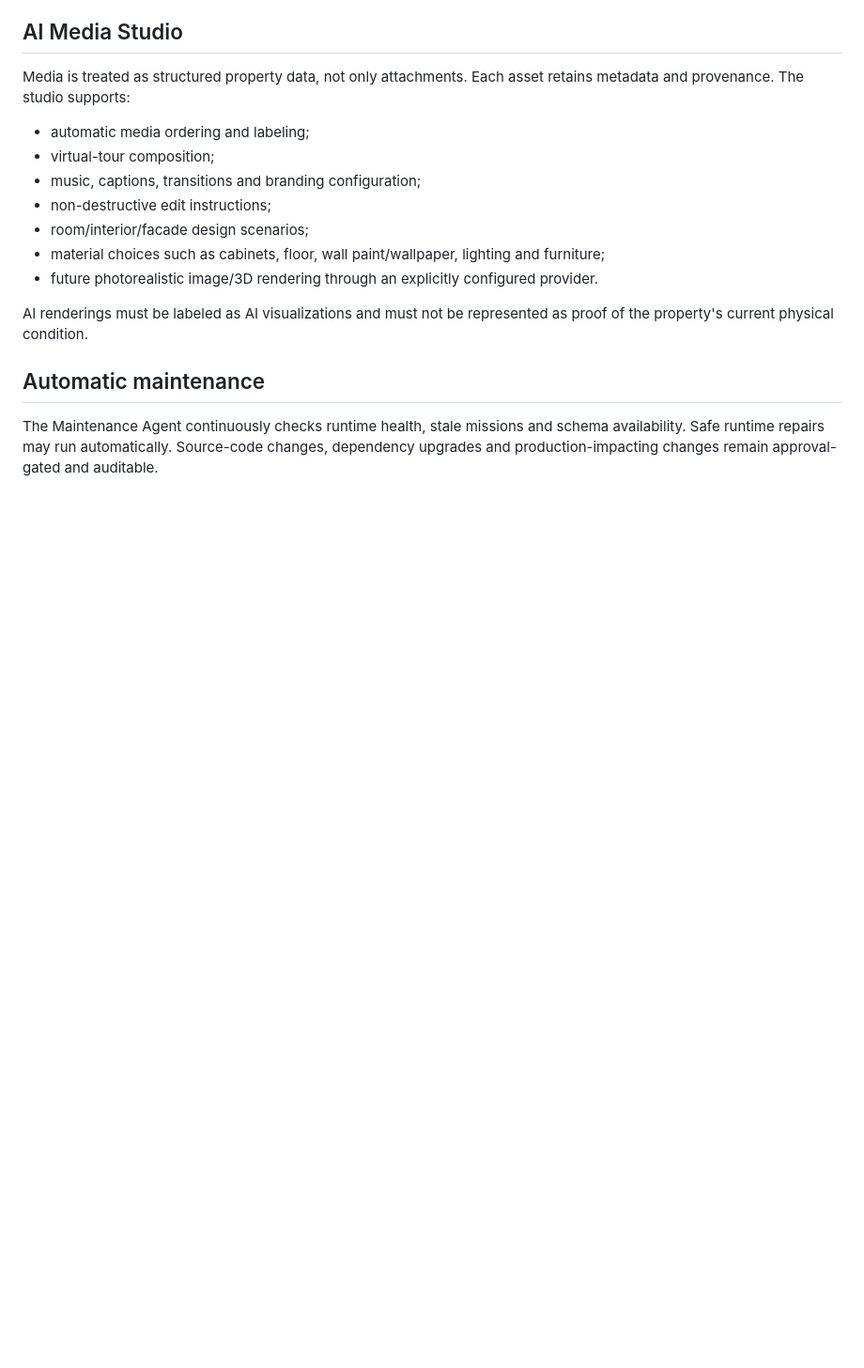
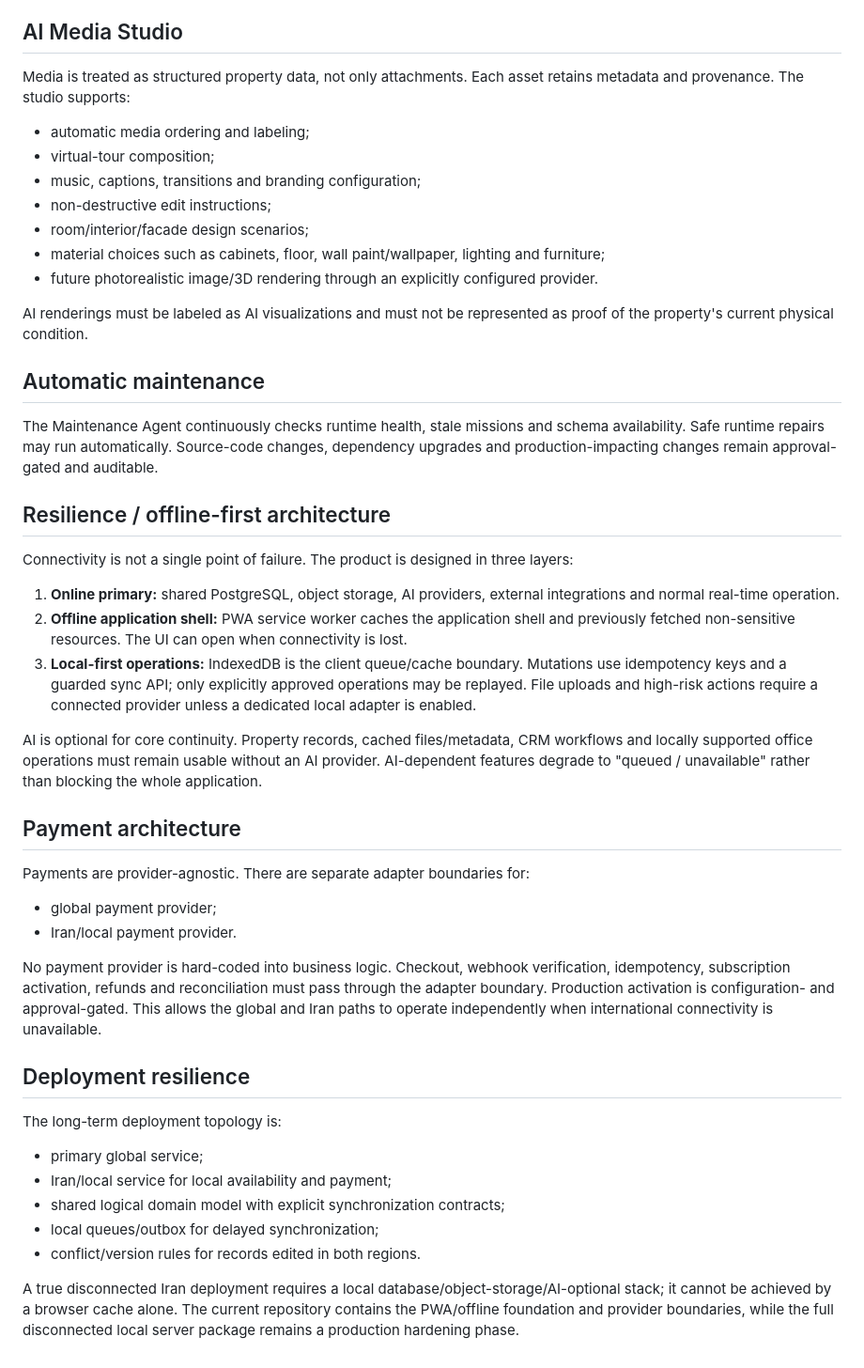
Before and after one commit to mobliran92-cyber/-amlak-ai-office, a Markdown page: ARCHITECTURE.md, the part around the change. Shown at 94% size. Rendered like a GitHub page; blank space fills up the shorter version.

Commit message:
Document offline-first continuity, dual payment boundaries and resilient deployment

```diff
--- a/ARCHITECTURE.md
+++ b/ARCHITECTURE.md
@@ -66,3 +66,29 @@ AI renderings must be labeled as AI visualizations and must not be represented a
 
 ## Automatic maintenance
 The Maintenance Agent continuously checks runtime health, stale missions and schema availability. Safe runtime repairs may run automatically. Source-code changes, dependency upgrades and production-impacting changes remain approval-gated and auditable.
+
+
+## Resilience / offline-first architecture
+Connectivity is not a single point of failure. The product is designed in three layers:
+1. **Online primary:** shared PostgreSQL, object storage, AI providers, external integrations and normal real-time operation.
+2. **Offline application shell:** PWA service worker caches the application shell and previously fetched non-sensitive resources. The UI can open when connectivity is lost.
+3. **Local-first operations:** IndexedDB is the client queue/cache boundary. Mutations use idempotency keys and a guarded sync API; only explicitly approved operations may be replayed. File uploads and high-risk actions require a connected provider unless a dedicated local adapter is enabled.
+
+AI is optional for core continuity. Property records, cached files/metadata, CRM workflows and locally supported office operations must remain usable without an AI provider. AI-dependent features degrade to "queued / unavailable" rather than blocking the whole application.
+
+## Payment architecture
+Payments are provider-agnostic. There are separate adapter boundaries for:
+- global payment provider;
+- Iran/local payment provider.
+
+No payment provider is hard-coded into business logic. Checkout, webhook verification, idempotency, subscription activation, refunds and reconciliation must pass through the adapter boundary. Production activation is configuration- and approval-gated. This allows the global and Iran paths to operate independently when international connectivity is unavailable.
+
+## Deployment resilience
+The long-term deployment topology is:
+- primary global service;
+- Iran/local service for local availability and payment;
+- shared logical domain model with explicit synchronization contracts;
+- local queues/outbox for delayed synchronization;
+- conflict/version rules for records edited in both regions.
+
+A true disconnected Iran deployment requires a local database/object-storage/AI-optional stack; it cannot be achieved by a browser cache alone. The current repository contains the PWA/offline foundation and provider boundaries, while the full disconnected local server package remains a production hardening phase.
```
